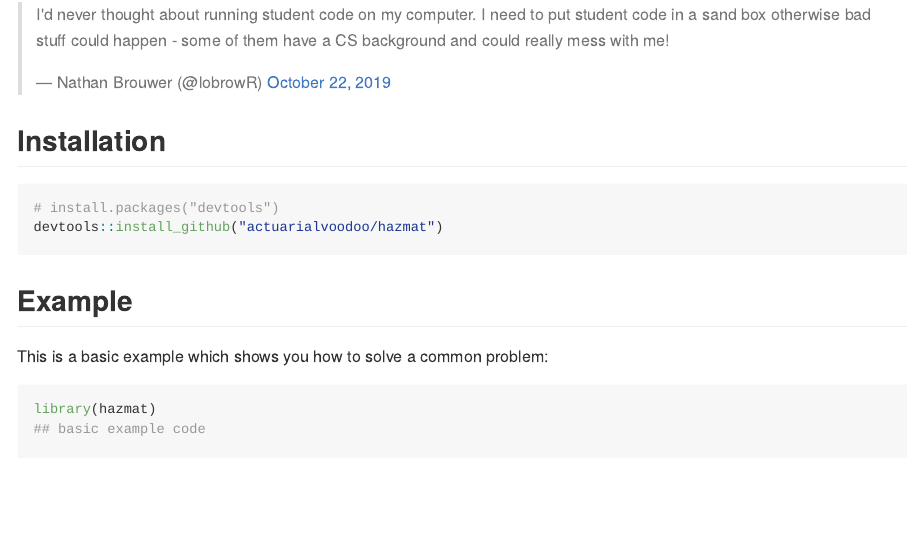
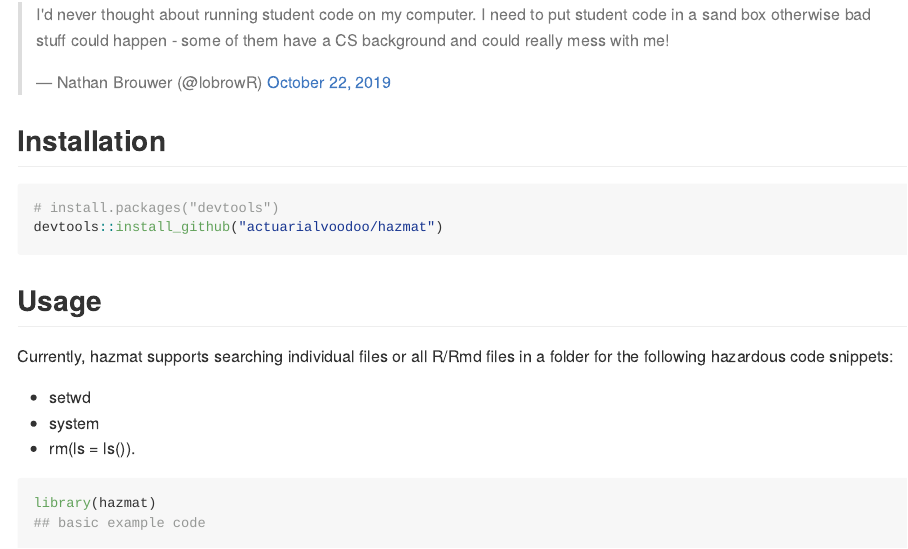
Before and after one commit to actuarialvoodoo/hazmat, an R Markdown document (README.Rmd): the page in a window 1100 px wide, from 520 px down. Rendered offline with R 4.5, knitr and Pandoc, with nearby package versions; some code elsewhere in the file could not run offline; badge pictures from the web are left out.

Commit message:
Updated readme with usage.

````diff
--- a/README.Rmd
+++ b/README.Rmd
@@ -45,9 +45,14 @@ https://twitter.com/ryebreadnyc/status/1186665880098430977
 devtools::install_github("actuarialvoodoo/hazmat")
 ```
 
-## Example
+## Usage
 
-This is a basic example which shows you how to solve a common problem:
+Currently, hazmat supports searching individual files or all R/Rmd files in a
+folder for the following hazardous code snippets:
+
+ - setwd
+ - system
+ - rm(ls = ls()).
 
 ```{r example, eval=TRUE, echo=TRUE}
 library(hazmat)
````
Also changed, not shown: README.md, README.Rmd (2 more changed lines), 2 other files.
